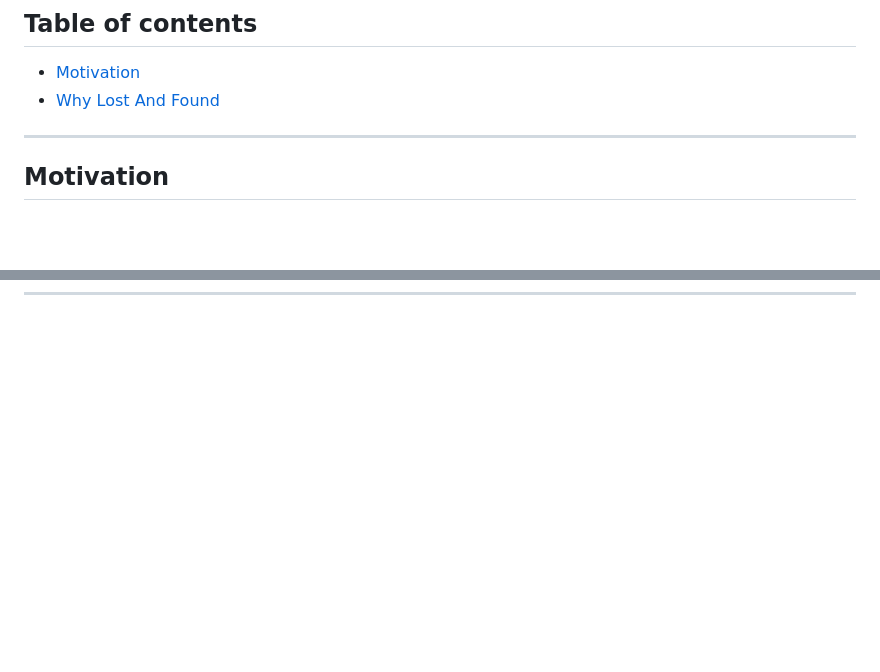
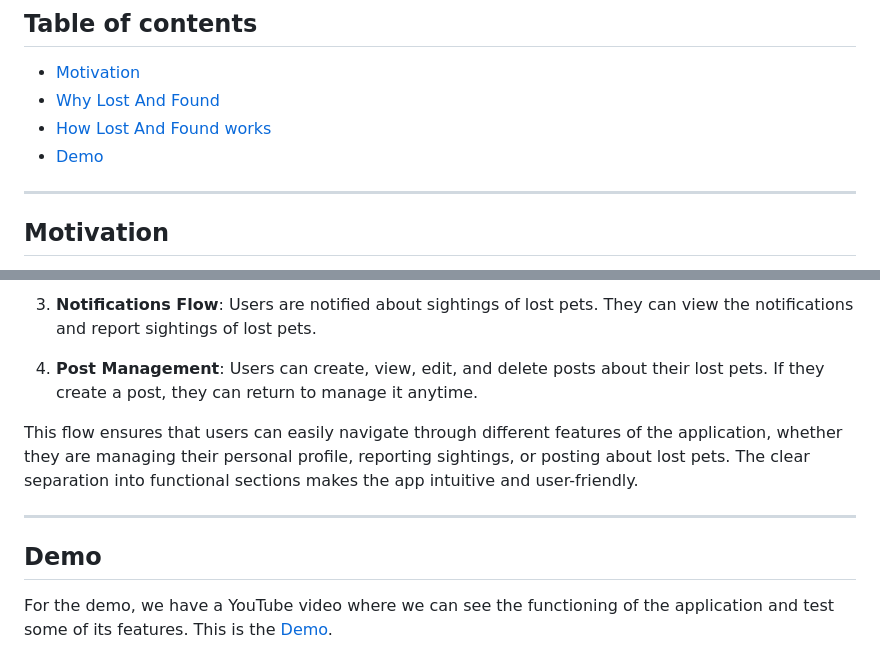
Before and after one commit to AdriFdezz/LostAndFound, a Markdown page: README.md, 2 parts joined by grey strips. Drawn GitHub-style; blank space fills up the shorter version.

Commit message:
readme version 1.1

```diff
--- a/README.md
+++ b/README.md
@@ -21,6 +21,8 @@
 
 - [Motivation](#motivation)
 - [Why Lost And Found](#why-lost-and-found)
+- [How Lost And Found works](#how-lost-and-found-works)
+- [Demo](#demo)
 
 ----
 
@@ -39,0 +88,11 @@ The name **Lost And Found** was chosen because it directly reflects the main goa
+3. **Notifications Flow**: Users are notified about sightings of lost pets. They can view the notifications and report sightings of lost pets.
+
+4. **Post Management**: Users can create, view, edit, and delete posts about their lost pets. If they create a post, they can return to manage it anytime.
+
+This flow ensures that users can easily navigate through different features of the application, whether they are managing their personal profile, reporting sightings, or posting about lost pets. The clear separation into functional sections makes the app intuitive and user-friendly.
+
+----
+
+## Demo
+
+For the demo, we have a YouTube video where we can see the functioning of the application and test some of its features. This is the [Demo](https://www.youtube.com/watch?v=Sna3rsezz7c).
```
Also changed, not shown: other parts of README.md (+46 -0 lines), lost_and_found_diagram.PNG (added), 1 other file.
